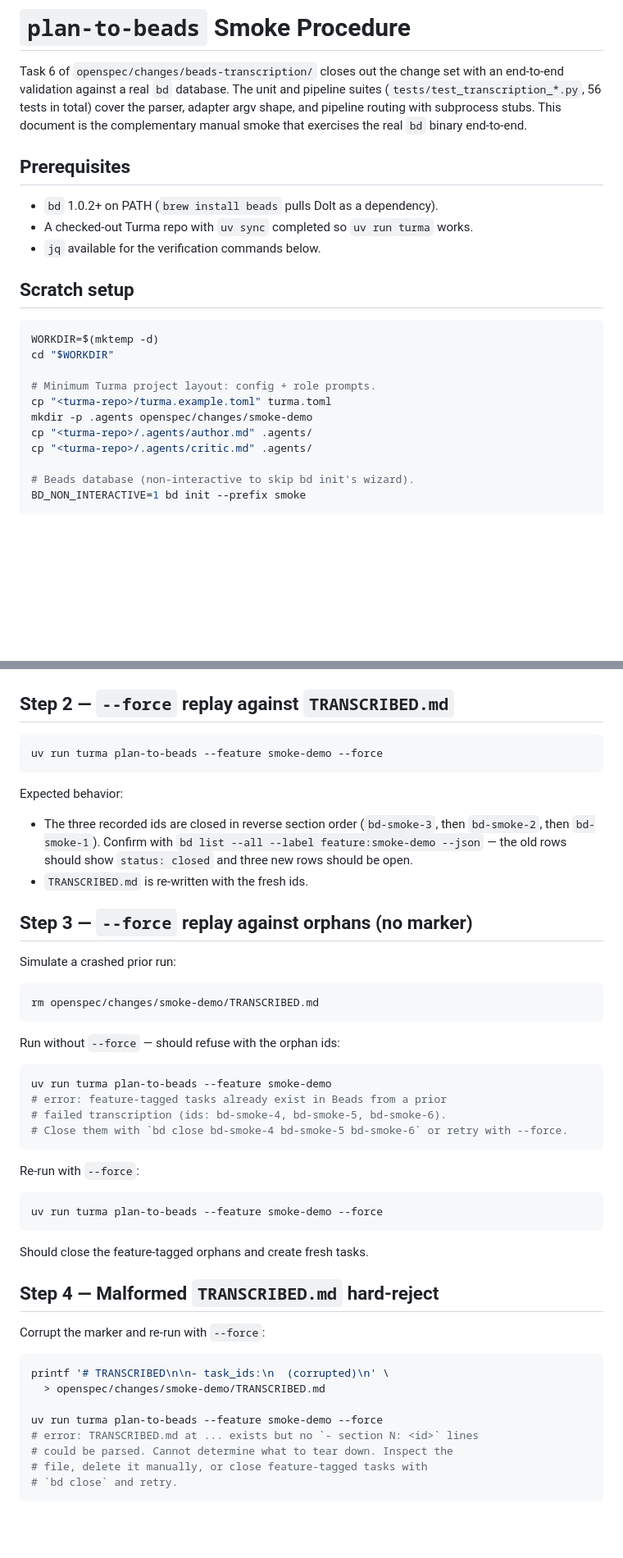
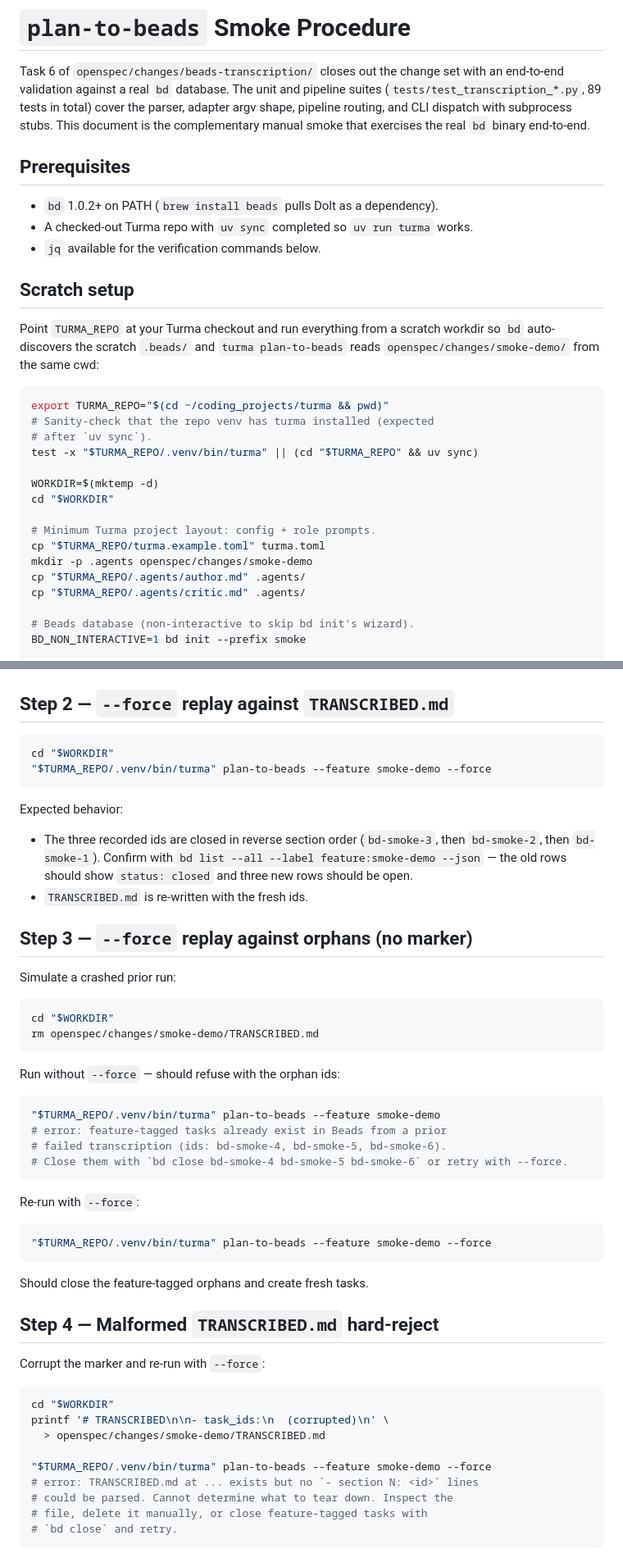
Before and after one commit to turma-dev/turma, a Markdown page: docs/smoke-plan-to-beads.md, 2 parts joined by grey strips. Shown at 82% size. GitHub-like rendering; blank space fills up the shorter version.

Commit message:
fix: correct smoke runbook invocations and test counts
Two review findings on the Task 6 runbook.

- The primary smoke invocation was unrunnable as written: it used
  `uv run turma plan-to-beads --feature X --db ...`, but
  `plan-to-beads` has no `--db` flag (that is a global `bd` flag),
  and `uv run` from the turma repo would look for
  `openspec/changes/X/` in the repo, not in the scratch workdir.
  Replace each `uv run turma` call with the repo venv entrypoint
  (`"$TURMA_REPO/.venv/bin/turma"`) invoked from `$WORKDIR` so
  `turma` finds the scratch change dir and `bd` auto-discovers the
  scratch `.beads/`. Add a `TURMA_REPO` export at the top of the
  scratch-setup section and a `uv sync` fallback so the whole
  runbook is copy-pasteable.
- Corrected test counts: the runbook claimed "56 tests in total"
  and the CHANGELOG said "56 new tests", but
  `pytest tests/test_transcription_*.py --collect-only` reports
  89. The delta includes review-round test additions across the
  task branches that were not rolled into the initial tally. Both
  counts now read 89.

Suite unchanged at 241/241.

````diff
--- a/docs/smoke-plan-to-beads.md
+++ b/docs/smoke-plan-to-beads.md
@@ -2,10 +2,10 @@
 
 Task 6 of `openspec/changes/beads-transcription/` closes out the change
 set with an end-to-end validation against a real `bd` database. The
-unit and pipeline suites (`tests/test_transcription_*.py`, 56 tests in
-total) cover the parser, adapter argv shape, and pipeline routing with
-subprocess stubs. This document is the complementary manual smoke that
-exercises the real `bd` binary end-to-end.
+unit and pipeline suites (`tests/test_transcription_*.py`, 89 tests in
+total) cover the parser, adapter argv shape, pipeline routing, and CLI
+dispatch with subprocess stubs. This document is the complementary
+manual smoke that exercises the real `bd` binary end-to-end.
 
 ## Prerequisites
 
@@ -17,15 +17,25 @@ exercises the real `bd` binary end-to-end.
 
 ## Scratch setup
 
+Point `TURMA_REPO` at your Turma checkout and run everything from a
+scratch workdir so `bd` auto-discovers the scratch `.beads/` and
+`turma plan-to-beads` reads `openspec/changes/smoke-demo/` from the
+same cwd:
+
 ```bash
+export TURMA_REPO="$(cd ~/coding_projects/turma && pwd)"
+# Sanity-check that the repo venv has turma installed (expected
+# after `uv sync`).
+test -x "$TURMA_REPO/.venv/bin/turma" || (cd "$TURMA_REPO" && uv sync)
+
 WORKDIR=$(mktemp -d)
 cd "$WORKDIR"
 
 # Minimum Turma project layout: config + role prompts.
-cp "<turma-repo>/turma.example.toml" turma.toml
+cp "$TURMA_REPO/turma.example.toml" turma.toml
 mkdir -p .agents openspec/changes/smoke-demo
-cp "<turma-repo>/.agents/author.md" .agents/
-cp "<turma-repo>/.agents/critic.md" .agents/
+cp "$TURMA_REPO/.agents/author.md" .agents/
+cp "$TURMA_REPO/.agents/critic.md" .agents/
 
 # Beads database (non-interactive to skip bd init's wizard).
 BD_NON_INTERACTIVE=1 bd init --prefix smoke
@@ -128,7 +142,8 @@ Expected shape:
 ## Step 2 — `--force` replay against `TRANSCRIBED.md`
 
 ```bash
-uv run turma plan-to-beads --feature smoke-demo --force
+cd "$WORKDIR"
+"$TURMA_REPO/.venv/bin/turma" plan-to-beads --feature smoke-demo --force
 ```
 
 Expected behavior:
@@ -144,13 +159,14 @@ Expected behavior:
 Simulate a crashed prior run:
 
 ```bash
+cd "$WORKDIR"
 rm openspec/changes/smoke-demo/TRANSCRIBED.md
 ```
 
 Run without `--force` — should refuse with the orphan ids:
 
 ```bash
-uv run turma plan-to-beads --feature smoke-demo
+"$TURMA_REPO/.venv/bin/turma" plan-to-beads --feature smoke-demo
 # error: feature-tagged tasks already exist in Beads from a prior
 # failed transcription (ids: bd-smoke-4, bd-smoke-5, bd-smoke-6).
 # Close them with `bd close bd-smoke-4 bd-smoke-5 bd-smoke-6` or retry with --force.
@@ -159,7 +175,7 @@ uv run turma plan-to-beads --feature smoke-demo
 Re-run with `--force`:
 
 ```bash
-uv run turma plan-to-beads --feature smoke-demo --force
+"$TURMA_REPO/.venv/bin/turma" plan-to-beads --feature smoke-demo --force
 ```
 
 Should close the feature-tagged orphans and create fresh tasks.
@@ -169,10 +185,11 @@ Should close the feature-tagged orphans and create fresh tasks.
 Corrupt the marker and re-run with `--force`:
 
 ```bash
+cd "$WORKDIR"
 printf '# TRANSCRIBED\n\n- task_ids:\n  (corrupted)\n' \
   > openspec/changes/smoke-demo/TRANSCRIBED.md
 
-uv run turma plan-to-beads --feature smoke-demo --force
+"$TURMA_REPO/.venv/bin/turma" plan-to-beads --feature smoke-demo --force
 # error: TRANSCRIBED.md at ... exists but no `- section N: <id>` lines
 # could be parsed. Cannot determine what to tear down. Inspect the
 # file, delete it manually, or close feature-tagged tasks with
````
Also changed, not shown: other parts of docs/smoke-plan-to-beads.md (+6 -2 lines), CHANGELOG.md (+1 -1 lines).
